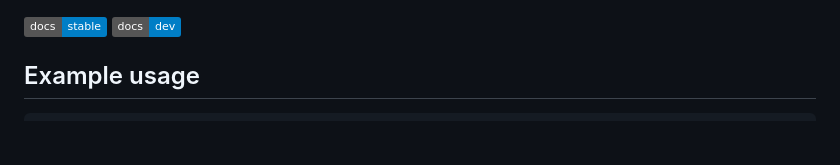
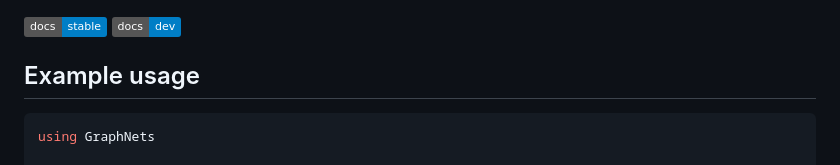
Before and after one commit to JuliaMLTools/GraphNets.jl, a Markdown page: README.md, the part around the change. GitHub-like rendering; badges without logos; blank space fills up the shorter version.

````diff
--- a/README.md
+++ b/README.md
@@ -13,6 +13,8 @@
 ## Example usage
 
 ```julia
+using GraphNets
+
 X_DE = 10 # Input feature dimension of edges
 X_DN = 5 # Input feature dimension of nodes
 X_DG = 0 # Input feature dimension of graphs (no graph level input data)
````
